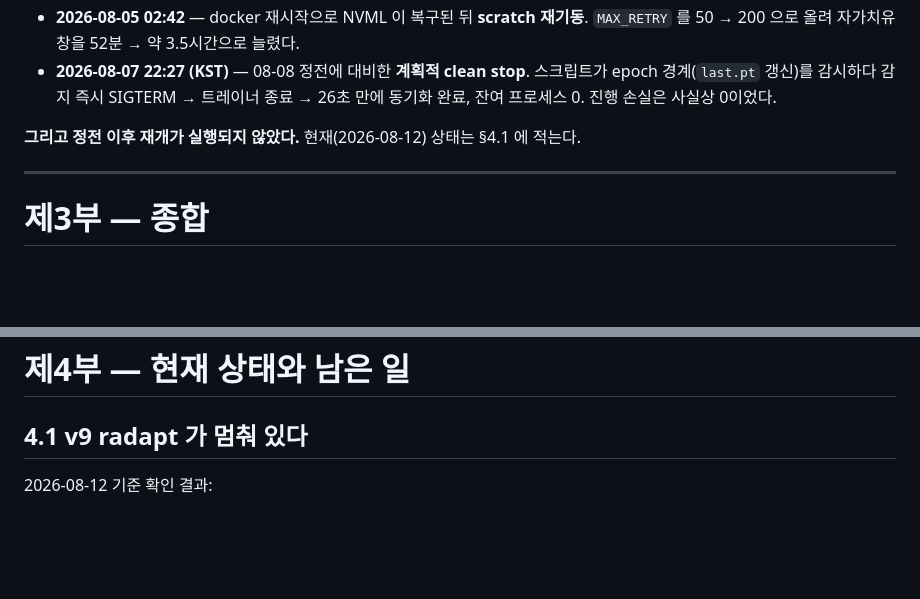
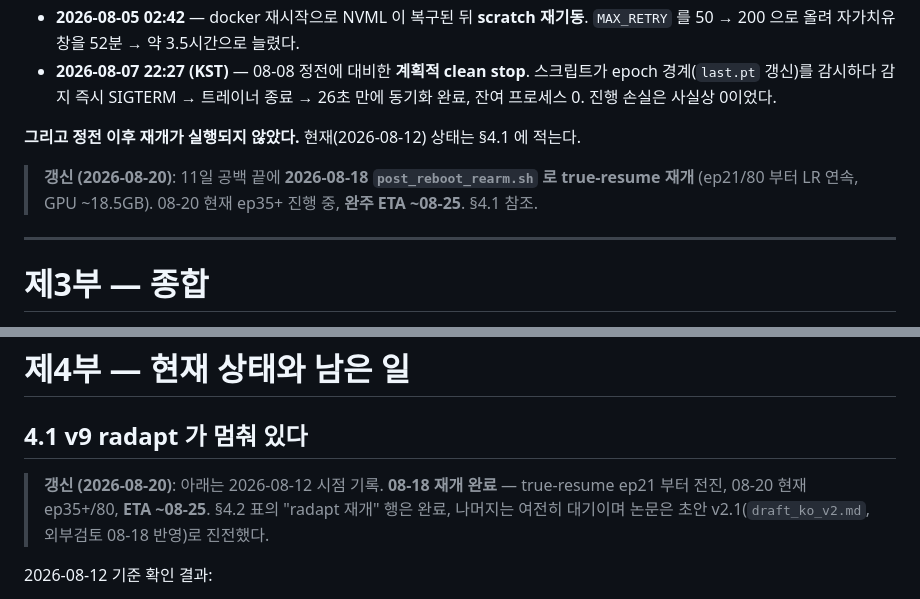
Before and after one commit to tkdwl05/fastmri_ViT_with_eternet, a Markdown page: paper/project_story_v1_to_v9.md, 2 parts joined by grey strips. GitHub-like rendering; blank space fills up the shorter version.

```diff
--- a/paper/project_story_v1_to_v9.md
+++ b/paper/project_story_v1_to_v9.md
@@ -1159,6 +1159,9 @@ NaN 0회, `dc_alpha` 0.895~0.905 로 안정 — 3중 방어가 작동했다.
 
 **그리고 정전 이후 재개가 실행되지 않았다.** 현재(2026-08-12) 상태는 §4.1 에 적는다.
 
+> **갱신 (2026-08-20)**: 11일 공백 끝에 **2026-08-18 `post_reboot_rearm.sh` 로 true-resume 재개**
+> (ep21/80 부터 LR 연속, GPU ~18.5GB). 08-20 현재 ep35+ 진행 중, **완주 ETA ~08-25**. §4.1 참조.
+
 ---
 
 # 제3부 — 종합
@@ -1312,6 +1315,10 @@ DH-Mamba TCSVT 2025, MMR-Mamba MedIA 2024, MambaRoll TMI 2024, HiFi-Mamba 2025).
 # 제4부 — 현재 상태와 남은 일
 
 ## 4.1 v9 radapt 가 멈춰 있다
+
+> **갱신 (2026-08-20)**: 아래는 2026-08-12 시점 기록. **08-18 재개 완료** — true-resume ep21 부터
+> 전진, 08-20 현재 ep35+/80, **ETA ~08-25**. §4.2 표의 "radapt 재개" 행은 완료, 나머지는 여전히
+> 대기이며 논문은 초안 v2.1(`draft_ko_v2.md`, 외부검토 08-18 반영)로 진전했다.
 
 2026-08-12 기준 확인 결과:
 
```
Also changed, not shown: CLAUDE.md (+12 -3 lines), paper/draft_ko_v1.md (+4 -0 lines).
